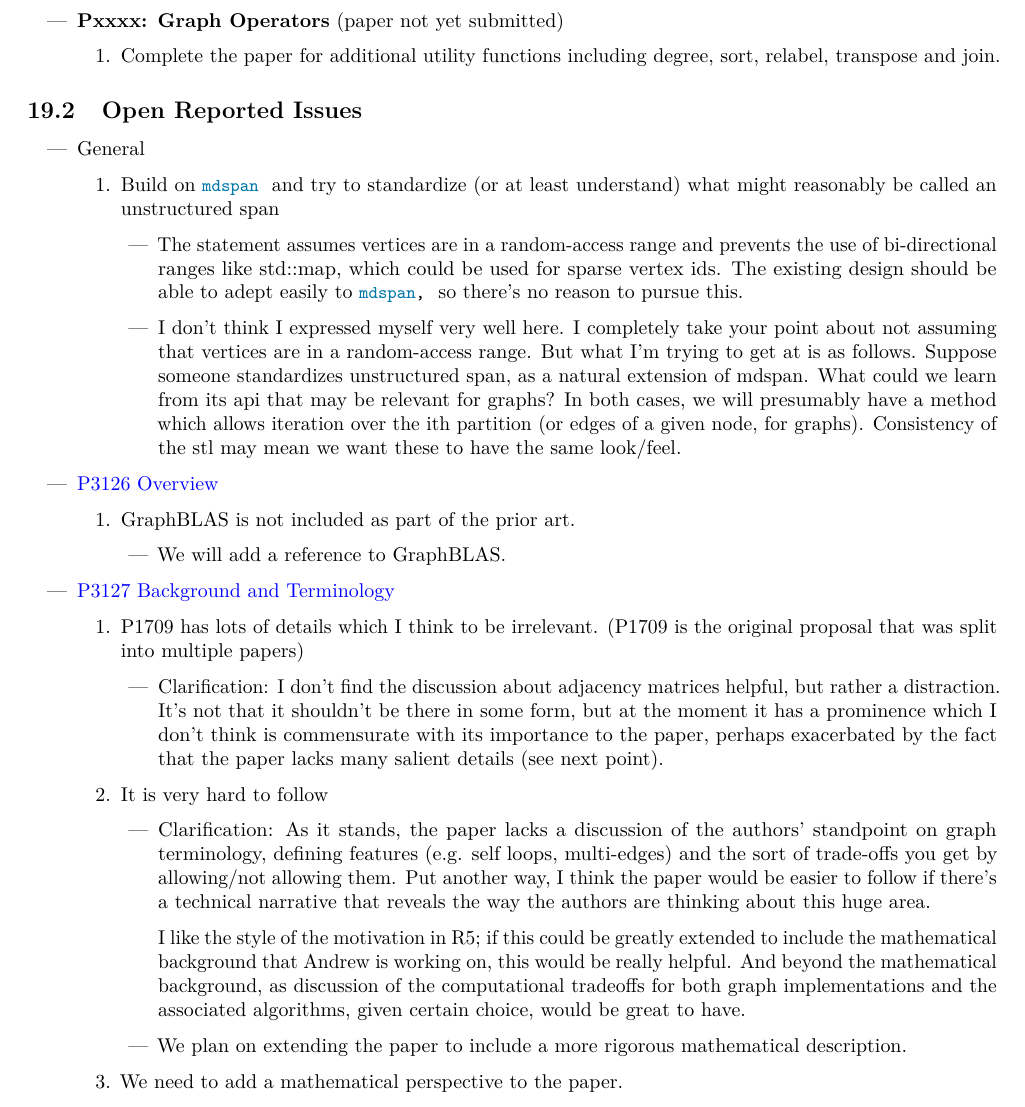
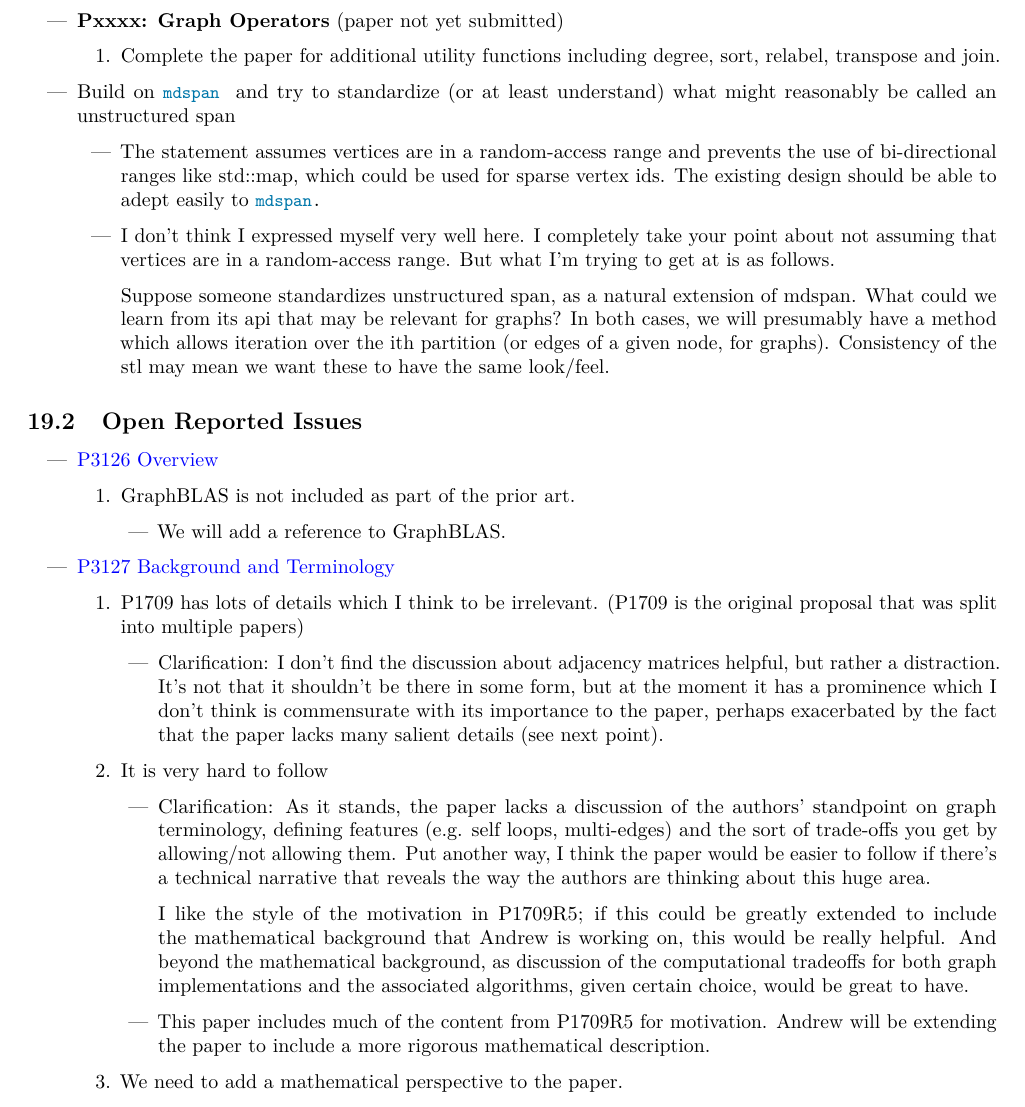
Before and after one commit to stdgraph/P1709, a LaTeX document (D3126_Overview.tex, which reads D3126_Overview/tex/overview.tex): part of page 7 of 10, cut so that both start at the same text. Compiled offline with pdfLaTeX.

Commit message:
Edit issues

```diff
--- a/D3126_Overview/tex/overview.tex
+++ b/D3126_Overview/tex/overview.tex
@@ -223,22 +223,21 @@ by the paper they are associated with.
             \begin{enumerate}
                   \item Complete the paper for additional utility functions including degree, sort, relabel, transpose and join.
             \end{enumerate}
+      \item Build on \tcode{mdspan} and try to standardize (or at least understand) what might reasonably be called an unstructured span
+            \begin{itemize}
+                  \item The statement assumes vertices are in a random-access range and prevents the use of bi-directional ranges like std::map, which
+                        could be used for sparse vertex ids. The existing design should be able to adept easily to \tcode{mdspan.}
+                  \item I don't think I expressed myself very well here. I completely take your point about not assuming that vertices are in a random-access range.
+                        But what I'm trying to get at is as follows.
+
+                        Suppose someone standardizes unstructured span, as a natural extension of mdspan. What could we
+                        learn from its api that may be relevant for graphs? In both cases, we will presumably have a method which allows iteration over the ith partition
+                        (or edges of a given node, for graphs). Consistency of the stl may mean we want these to have the same look/feel.
+            \end{itemize}
 \end{itemize}
 
 \subsection{Open Reported Issues}
 \begin{itemize}
-      \item General
-            \begin{enumerate}
-                  \item Build on \tcode{mdspan} and try to standardize (or at least understand) what might reasonably be called an unstructured span
-                        \begin{itemize}
-                              \item The statement assumes vertices are in a random-access range and prevents the use of bi-directional ranges like std::map, which
-                                    could be used for sparse vertex ids. The existing design should be able to adept easily to \tcode{mdspan,} so there's no reason to pursue this.
-                              \item I don't think I expressed myself very well here. I completely take your point about not assuming that vertices are in a random-access range.
-                                    But what I'm trying to get at is as follows. Suppose someone standardizes unstructured span, as a natural extension of mdspan. What could we
-                                    learn from its api that may be relevant for graphs? In both cases, we will presumably have a method which allows iteration over the ith partition
-                                    (or edges of a given node, for graphs). Consistency of the stl may mean we want these to have the same look/feel.
-                        \end{itemize}
-            \end{enumerate}
       \item \href{https://www.wg21.link/P3126}{P3126 Overview}
             \begin{enumerate}
                   \item GraphBLAS is not included as part of the prior art.
@@ -260,10 +259,11 @@ by the paper they are associated with.
                                     (e.g. self loops, multi-edges) and the sort of trade-offs you get by allowing/not allowing them. Put another way, I think the
                                     paper would be easier to follow if there's a technical narrative that reveals the way the authors are thinking about this huge area.
 
-                                    I like the style of the motivation in R5; if this could be greatly extended to include the mathematical background that Andrew is
+                                    I like the style of the motivation in P1709R5; if this could be greatly extended to include the mathematical background that Andrew is
                                     working on, this would be really helpful. And beyond the mathematical background, as discussion of the computational tradeoffs for
                                     both graph implementations and the associated algorithms, given certain choice, would be great to have.
-                              \item We plan on extending the paper to include a more rigorous mathematical description.
+                              \item This paper includes much of the content from P1709R5 for motivation. Andrew will be extending the paper to include a more rigorous
+                                    mathematical description.
                         \end{itemize}
                   \item We need to add a mathematical perspective to the paper.
                         \begin{itemize}
```
